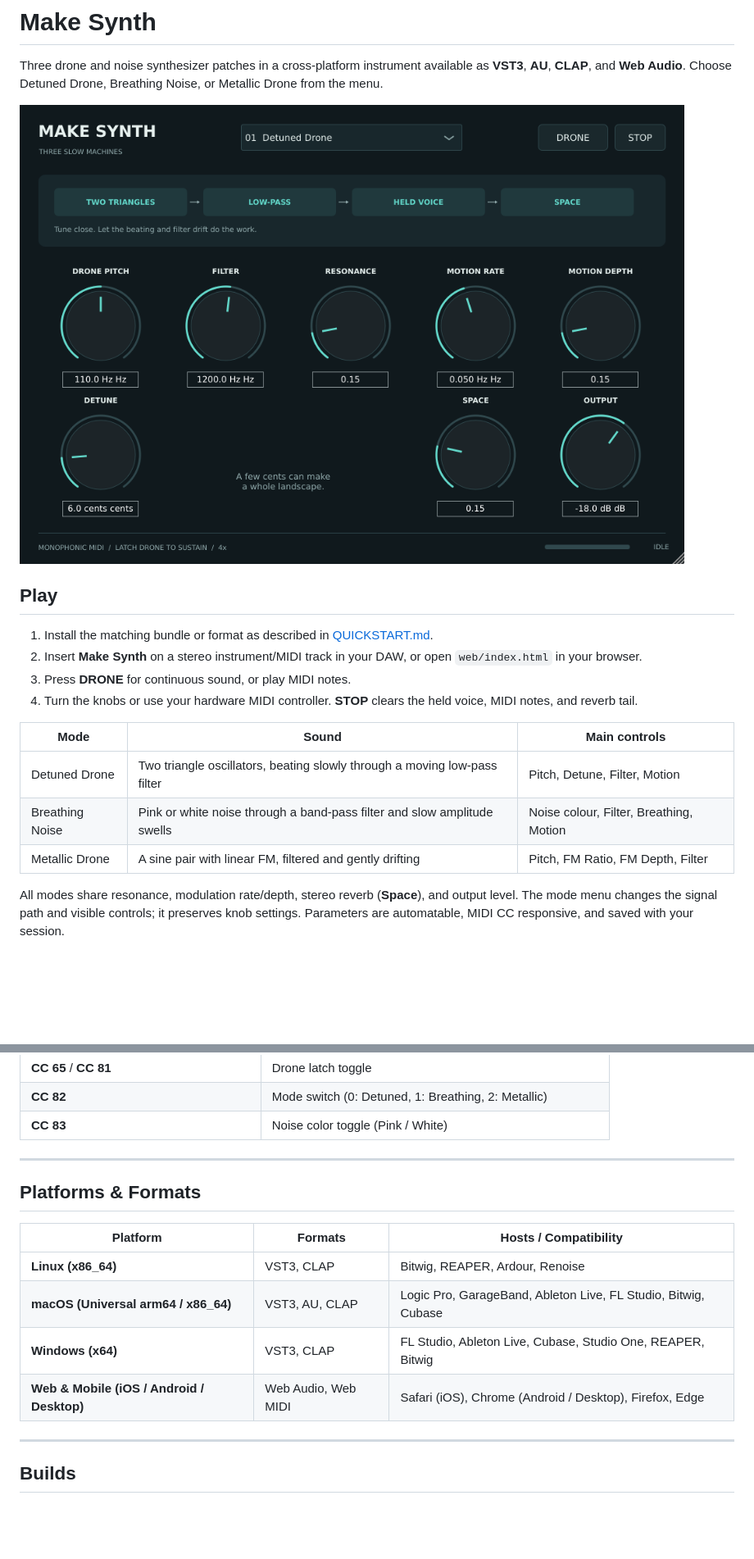
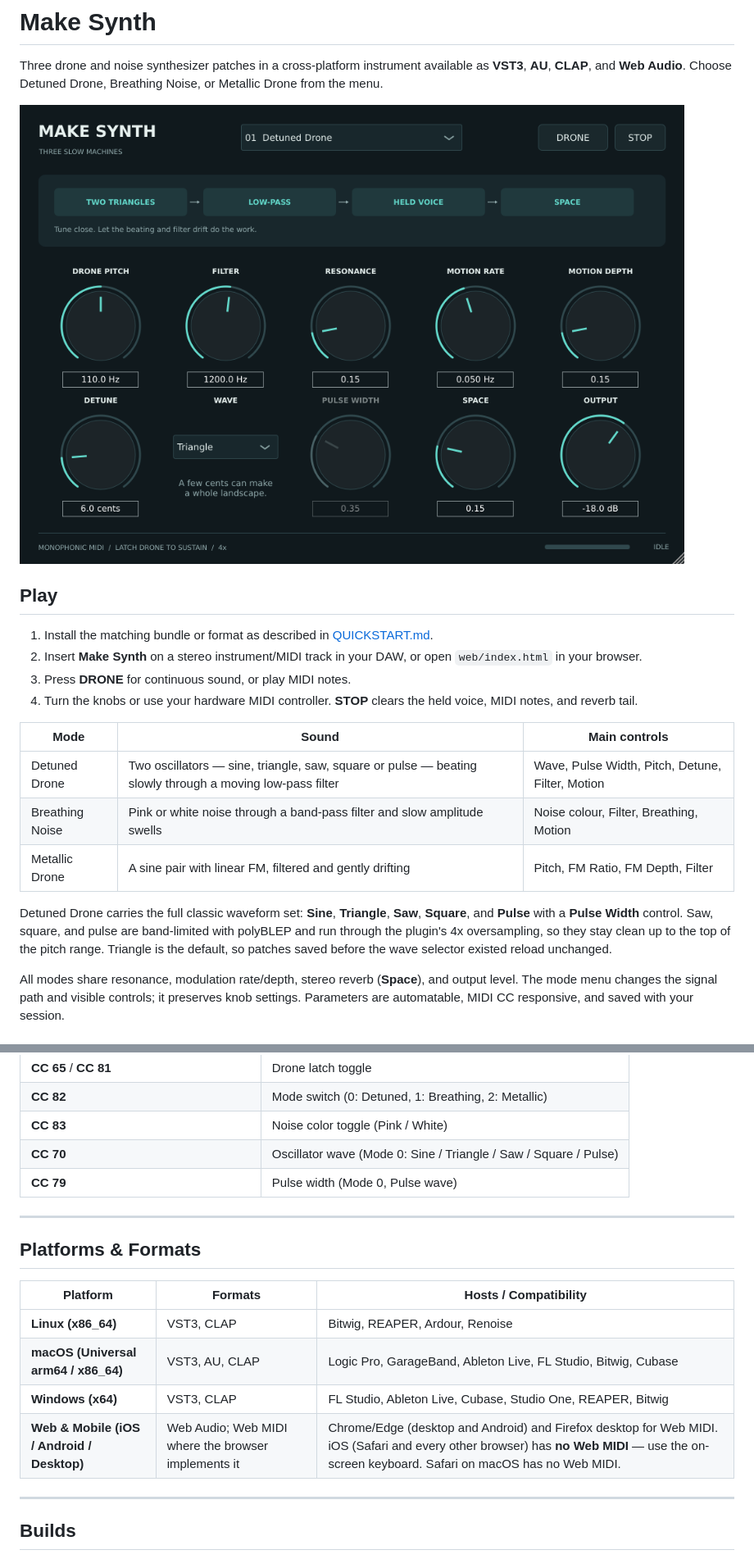
Before and after one commit to nanokataclysm/make-synth, a Markdown page: README.md, 2 parts joined by grey strips. Shown at 82% size. GitHub-like rendering; pictures changed too: docs/mode-1.png; blank space fills up the shorter version.

```diff
--- a/README.md
+++ b/README.md
@@ -13,9 +13,11 @@ Three drone and noise synthesizer patches in a cross-platform instrument availab
 
 | Mode | Sound | Main controls |
 | --- | --- | --- |
-| Detuned Drone | Two triangle oscillators, beating slowly through a moving low-pass filter | Pitch, Detune, Filter, Motion |
+| Detuned Drone | Two oscillators — sine, triangle, saw, square or pulse — beating slowly through a moving low-pass filter | Wave, Pulse Width, Pitch, Detune, Filter, Motion |
 | Breathing Noise | Pink or white noise through a band-pass filter and slow amplitude swells | Noise colour, Filter, Breathing, Motion |
 | Metallic Drone | A sine pair with linear FM, filtered and gently drifting | Pitch, FM Ratio, FM Depth, Filter |
+
+Detuned Drone carries the full classic waveform set: **Sine**, **Triangle**, **Saw**, **Square**, and **Pulse** with a **Pulse Width** control. Saw, square, and pulse are band-limited with polyBLEP and run through the plugin's 4x oversampling, so they stay clean up to the top of the pitch range. Triangle is the default, so patches saved before the wave selector existed reload unchanged.
 
 All modes share resonance, modulation rate/depth, stereo reverb (**Space**), and output level. The mode menu changes the signal path and visible controls; it preserves knob settings. Parameters are automatable, MIDI CC responsive, and saved with your session.
 
@@ -38,6 +40,8 @@ All modes share resonance, modulation rate/depth, stereo reverb (**Space**), and
 | **CC 65** / **CC 81** | Drone latch toggle |
 | **CC 82** | Mode switch (0: Detuned, 1: Breathing, 2: Metallic) |
 | **CC 83** | Noise color toggle (Pink / White) |
+| **CC 70** | Oscillator wave (Mode 0: Sine / Triangle / Saw / Square / Pulse) |
+| **CC 79** | Pulse width (Mode 0, Pulse wave) |
 
 ---
 
@@ -48,7 +52,7 @@ All modes share resonance, modulation rate/depth, stereo reverb (**Space**), and
 | **Linux (x86_64)** | VST3, CLAP | Bitwig, REAPER, Ardour, Renoise |
 | **macOS (Universal arm64 / x86_64)** | VST3, AU, CLAP | Logic Pro, GarageBand, Ableton Live, FL Studio, Bitwig, Cubase |
 | **Windows (x64)** | VST3, CLAP | FL Studio, Ableton Live, Cubase, Studio One, REAPER, Bitwig |
-| **Web & Mobile (iOS / Android / Desktop)** | Web Audio, Web MIDI | Safari (iOS), Chrome (Android / Desktop), Firefox, Edge |
+| **Web & Mobile (iOS / Android / Desktop)** | Web Audio; Web MIDI where the browser implements it | Chrome/Edge (desktop and Android) and Firefox desktop for Web MIDI. iOS (Safari and every other browser) has **no Web MIDI** — use the on-screen keyboard. Safari on macOS has no Web MIDI. |
 
 ---
 
```
Also changed, not shown: other parts of README.md (+10 -4 lines), QUICKSTART.md (+6 -3 lines), docs/mode-2.png, docs/mode-3.png, 13 other files.
